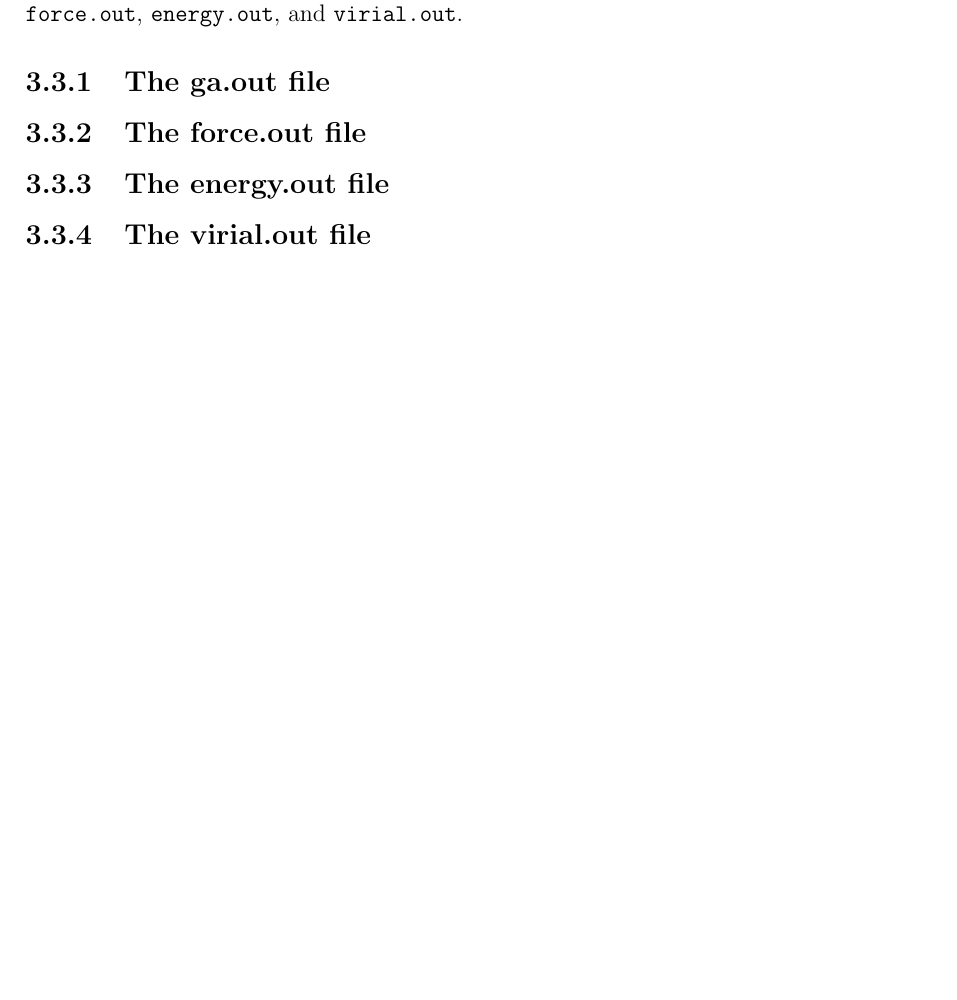
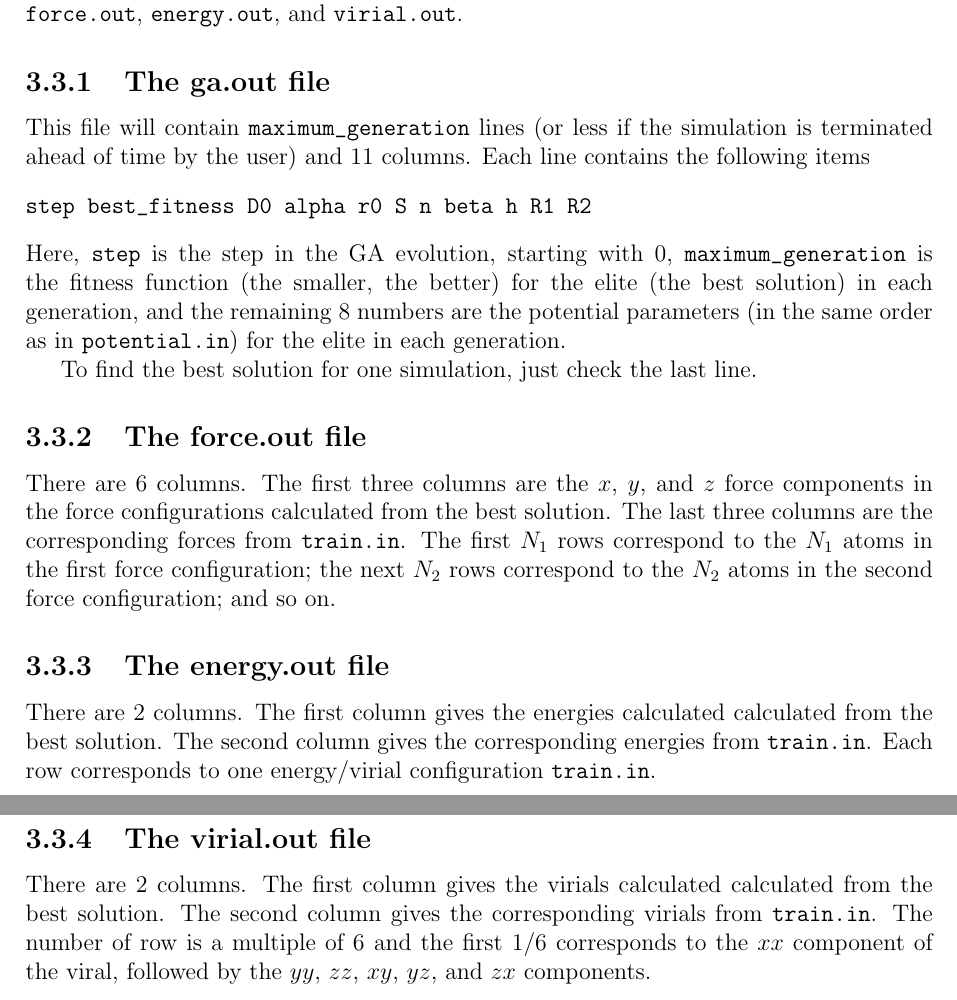
Before and after one commit to brucefan1983/GPUGA, a LaTeX document (doc/GPUGA.tex): part of page 7 of 8 before the commit and two parts of pages 7 and 8 of 9 after it, the two joined at a grey line, cut so that both start at the same text, the shorter picture padded with empty space. Compiled offline with pdfLaTeX.

Commit message:
more documentation

```diff
--- a/doc/GPUGA.tex
+++ b/doc/GPUGA.tex
@@ -157,11 +157,25 @@ For each simulation, four output files will be generated in the working director
 
 \subsection{The ga.out file}
 
+This file will contain \verb"maximum_generation" lines (or less if the simulation is terminated ahead of time by the user) and 11 columns. Each line contains the following items
+\begin{verbatim}
+step best_fitness D0 alpha r0 S n beta h R1 R2
+\end{verbatim}
+Here, \verb"step" is the step in the GA evolution, starting with 0, \verb"maximum_generation" is the fitness function (the smaller, the better) for the elite (the best solution) in each generation, and the remaining 8 numbers are the potential parameters (in the same order as in \verb"potential.in") for the elite in each generation.
+
+To find the best solution for one simulation, just check the last line.
+
 \subsection{The force.out file}
+
+There are 6 columns. The first three columns are the $x$, $y$, and $z$ force components in the force configurations calculated from the best solution. The last three columns are the corresponding forces from \verb"train.in". The first $N_1$ rows correspond to the $N_1$ atoms in the first force configuration; the next $N_2$ rows correspond to the $N_2$ atoms in the second force configuration; and so on.
 
 \subsection{The energy.out file}
 
+There are 2 columns. The first column gives the energies calculated calculated from the best solution. The second column gives the corresponding energies from \verb"train.in". Each row corresponds to one energy/virial configuration \verb"train.in".
+
 \subsection{The virial.out file}
+
+There are 2 columns. The first column gives the virials calculated calculated from the best solution. The second column gives the corresponding virials from \verb"train.in". The number of row is a multiple of 6 and the first 1/6 corresponds to the $xx$ component of the viral, followed by the $yy$, $zz$, $xy$, $yz$, and $zx$ components.
 
 \bibliographystyle{plainnat}
 
```
Also changed, not shown: doc/GPUGA.pdf.
